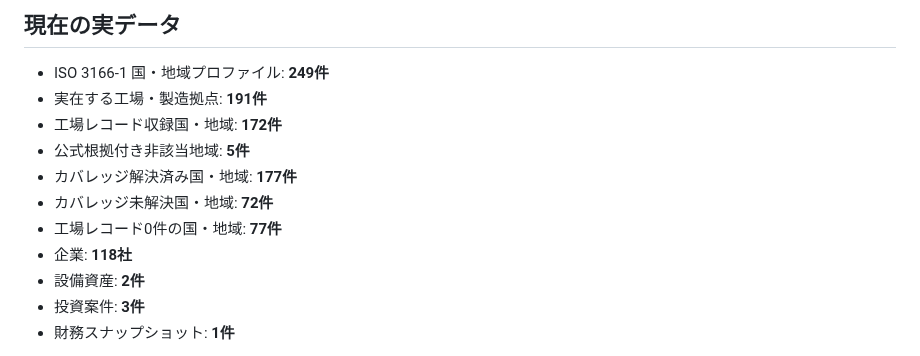
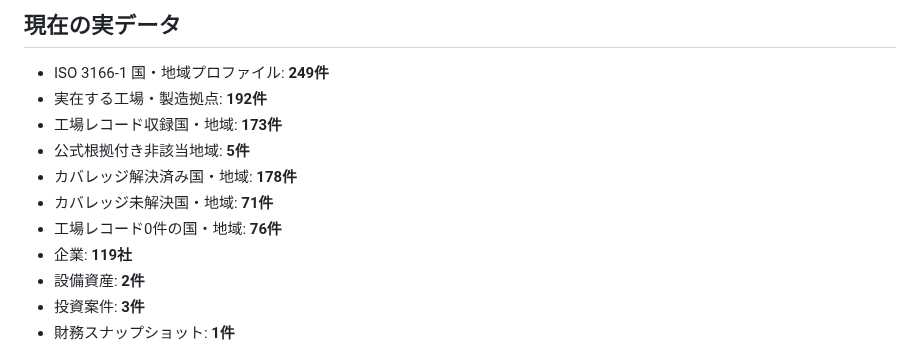
Before and after one commit to KAFKA2306/factory, a Markdown page: README.md, the part around the change. Rendered like a GitHub page.

Commit message:
Update coverage counts after Cayman Islands batch

```diff
--- a/README.md
+++ b/README.md
@@ -5,13 +5,13 @@
 ## 現在の実データ
 
 - ISO 3166-1 国・地域プロファイル: **249件**
-- 実在する工場・製造拠点: **191件**
-- 工場レコード収録国・地域: **172件**
+- 実在する工場・製造拠点: **192件**
+- 工場レコード収録国・地域: **173件**
 - 公式根拠付き非該当地域: **5件**
-- カバレッジ解決済み国・地域: **177件**
-- カバレッジ未解決国・地域: **72件**
-- 工場レコード0件の国・地域: **77件**
-- 企業: **118社**
+- カバレッジ解決済み国・地域: **178件**
+- カバレッジ未解決国・地域: **71件**
+- 工場レコード0件の国・地域: **76件**
+- 企業: **119社**
 - 設備資産: **2件**
 - 投資案件: **3件**
 - 財務スナップショット: **1件**
```
